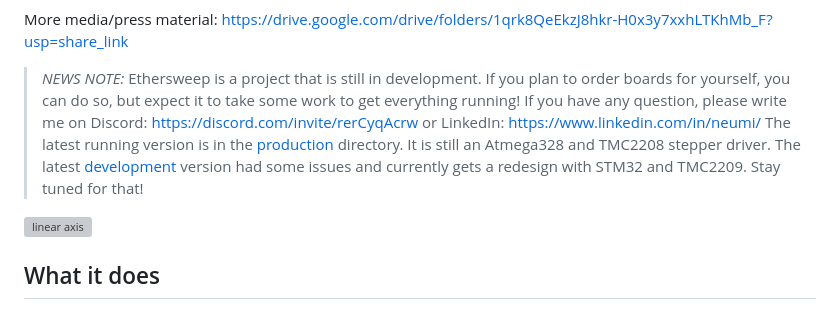
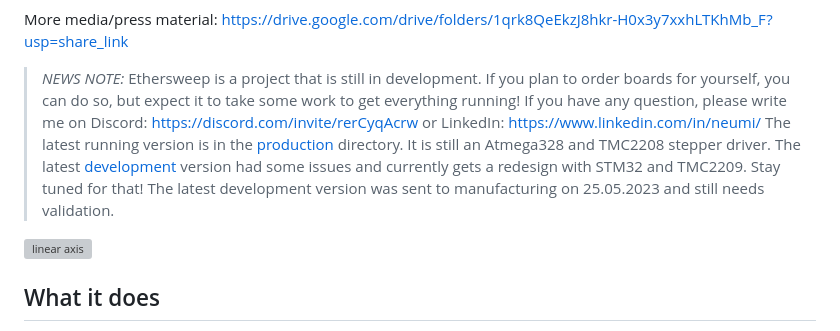
Before and after one commit to Neumi/ethersweep, a Markdown page: README.md, the part around the change. Drawn GitHub-style; grey boxes are pictures that could not be loaded.

```diff
--- a/README.md
+++ b/README.md
@@ -12,7 +12,7 @@ https://drive.google.com/drive/folders/1qrk8QeEkzJ8hkr-H0x3y7xxhLTKhMb_F?usp=sha
 
 > *NEWS NOTE:*  Ethersweep is a project that is still in development. If you plan to order boards for yourself, you can do so, but expect it to take some work to get everything running! If you have any question, please write me on Discord: https://discord.com/invite/rerCyqAcrw or
 LinkedIn: https://www.linkedin.com/in/neumi/
-The latest running version is in the [production](electronic_design/production) directory. It is still an Atmega328 and TMC2208 stepper driver. The latest [development](electronic_design/development) version had some issues and currently gets a redesign with STM32 and TMC2209. Stay tuned for that!
+The latest running version is in the [production](electronic_design/production) directory. It is still an Atmega328 and TMC2208 stepper driver. The latest [development](electronic_design/development) version had some issues and currently gets a redesign with STM32 and TMC2209. Stay tuned for that! The latest development version was sent to manufacturing on 25.05.2023 and still needs validation.
 
 
 
```
